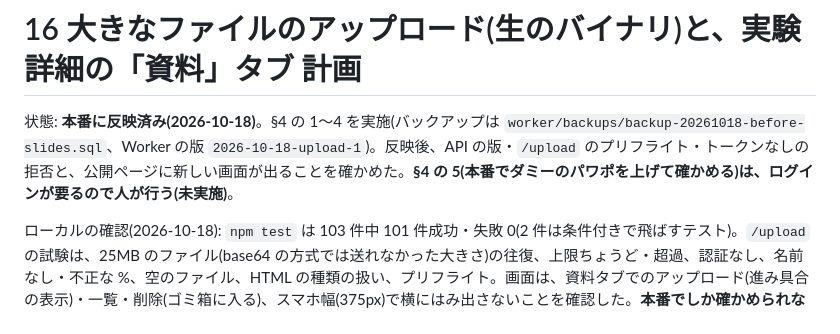
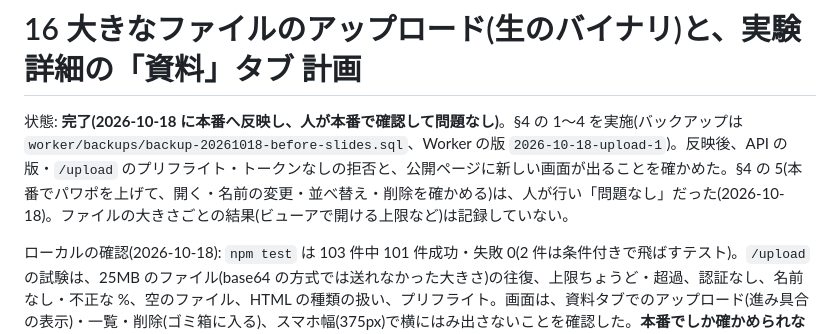
Before and after one commit to scicomi/portal-site, a Markdown page: docs/16_large_upload_slides_plan.md, the part around the change. Drawn GitHub-style.

Commit message:
docs: 資料タブの本番確認が問題なかったことを記録し、計画を完了にする
Co-Authored-By: Claude Opus 5.5 <noreply@anthropic.com>

```diff
--- a/docs/16_large_upload_slides_plan.md
+++ b/docs/16_large_upload_slides_plan.md
@@ -1,6 +1,6 @@
 # 16 大きなファイルのアップロード(生のバイナリ)と、実験詳細の「資料」タブ 計画
 
-状態: **本番に反映済み(2026-10-18)**。§4 の 1〜4 を実施(バックアップは `worker/backups/backup-20261018-before-slides.sql`、Worker の版 `2026-10-18-upload-1`)。反映後、API の版・`/upload` のプリフライト・トークンなしの拒否と、公開ページに新しい画面が出ることを確かめた。**§4 の 5(本番でダミーのパワポを上げて確かめる)は、ログインが要るので人が行う(未実施)**。
+状態: **完了(2026-10-18 に本番へ反映し、人が本番で確認して問題なし)**。§4 の 1〜4 を実施(バックアップは `worker/backups/backup-20261018-before-slides.sql`、Worker の版 `2026-10-18-upload-1`)。反映後、API の版・`/upload` のプリフライト・トークンなしの拒否と、公開ページに新しい画面が出ることを確かめた。§4 の 5(本番でパワポを上げて、開く・名前の変更・並べ替え・削除を確かめる)は、人が行い「問題なし」だった(2026-10-18)。ファイルの大きさごとの結果(ビューアで開ける上限など)は記録していない。
 
 ローカルの確認(2026-10-18): `npm test` は 103 件中 101 件成功・失敗 0(2 件は条件付きで飛ばすテスト)。`/upload` の試験は、25MB のファイル(base64 の方式では送れなかった大きさ)の往復、上限ちょうど・超過、認証なし、名前なし・不正な %、空のファイル、HTML の種類の扱い、プリフライト。画面は、資料タブでのアップロード(進み具合の表示)・一覧・削除(ゴミ箱に入る)、スマホ幅(375px)で横にはみ出さないことを確認した。**本番でしか確かめられないこと**: Cloudflare の 100MB の制限の実際の値、無料プランの CPU 10ms で大きいファイルを流せるか、Office Online ビューアで大きいパワポが開けるか。
 
```
